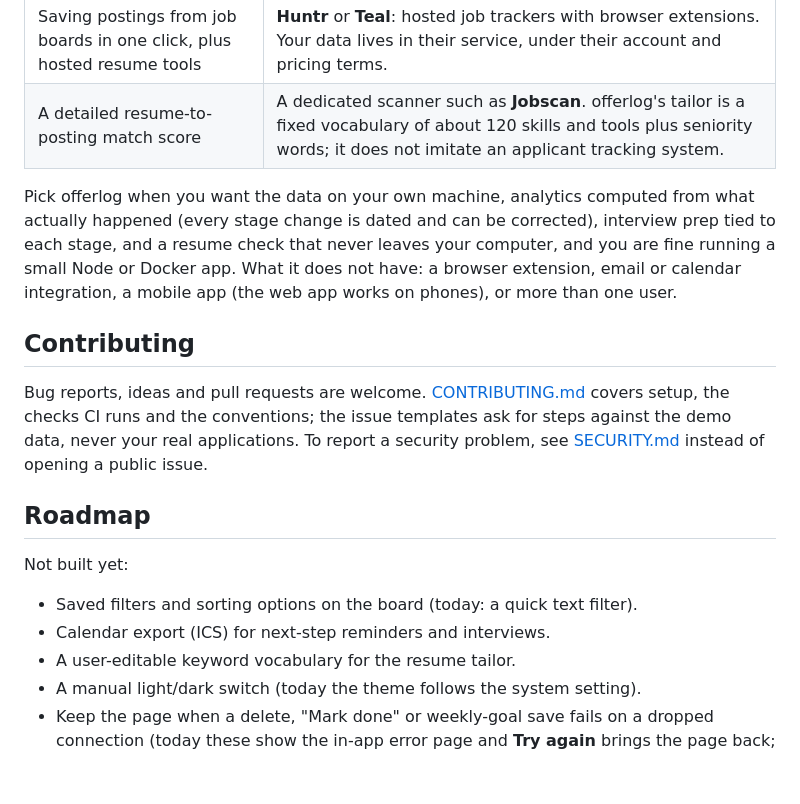
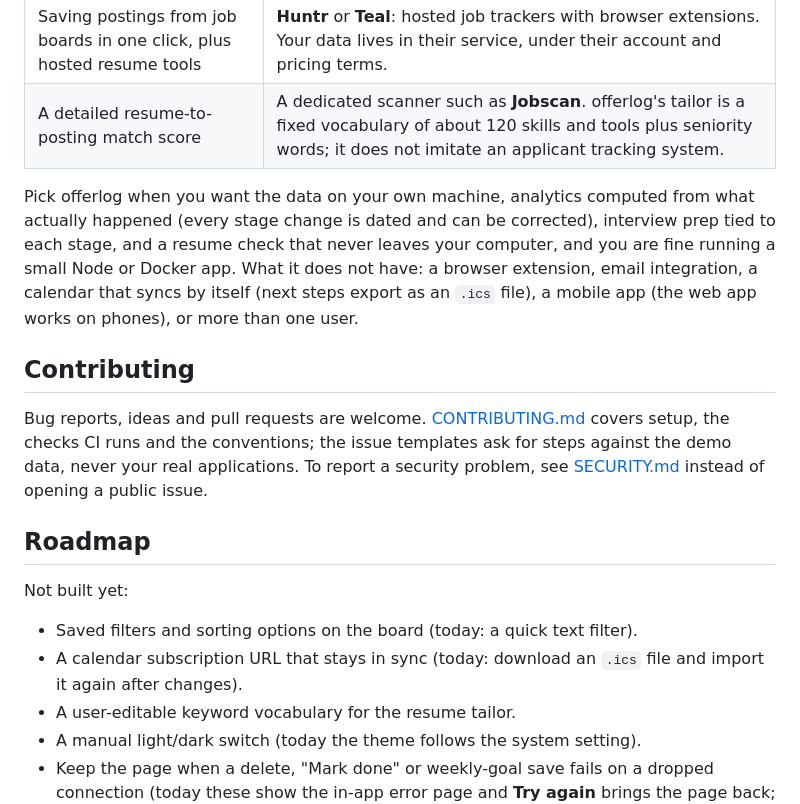
Before and after one commit to Habibeyilmazz/offerlog, a Markdown page: README.md, the part around one of its changes. GitHub-like rendering; blank space fills up the shorter version.

```diff
--- a/README.md
+++ b/README.md
@@ -103,7 +104,7 @@ offerlog is not the only way to track a job search, and often not the best one.
 | Saving postings from job boards in one click, plus hosted resume tools | **Huntr** or **Teal**: hosted job trackers with browser extensions. Your data lives in their service, under their account and pricing terms. |
 | A detailed resume-to-posting match score | A dedicated scanner such as **Jobscan**. offerlog's tailor is a fixed vocabulary of about 120 skills and tools plus seniority words; it does not imitate an applicant tracking system. |
 
-Pick offerlog when you want the data on your own machine, analytics computed from what actually happened (every stage change is dated and can be corrected), interview prep tied to each stage, and a resume check that never leaves your computer, and you are fine running a small Node or Docker app. What it does not have: a browser extension, email or calendar integration, a mobile app (the web app works on phones), or more than one user.
+Pick offerlog when you want the data on your own machine, analytics computed from what actually happened (every stage change is dated and can be corrected), interview prep tied to each stage, and a resume check that never leaves your computer, and you are fine running a small Node or Docker app. What it does not have: a browser extension, email integration, a calendar that syncs by itself (next steps export as an `.ics` file), a mobile app (the web app works on phones), or more than one user.
 
 ## Contributing
 
@@ -114,7 +115,7 @@ Bug reports, ideas and pull requests are welcome. [CONTRIBUTING.md](CONTRIBUTING
 Not built yet:
 
 - Saved filters and sorting options on the board (today: a quick text filter).
-- Calendar export (ICS) for next-step reminders and interviews.
+- A calendar subscription URL that stays in sync (today: download an `.ics` file and import it again after changes).
 - A user-editable keyword vocabulary for the resume tailor.
 - A manual light/dark switch (today the theme follows the system setting).
 - Keep the page when a delete, "Mark done" or weekly-goal save fails on a dropped connection (today these show the in-app error page and **Try again** brings the page back; reload to see whether the action went through).
```
Also changed, not shown: other parts of README.md (+2 -1 lines), CHANGELOG.md (+23 -1 lines), docs/screenshots/application-dark.png, docs/screenshots/application.png, docs/screenshots/data.png.
